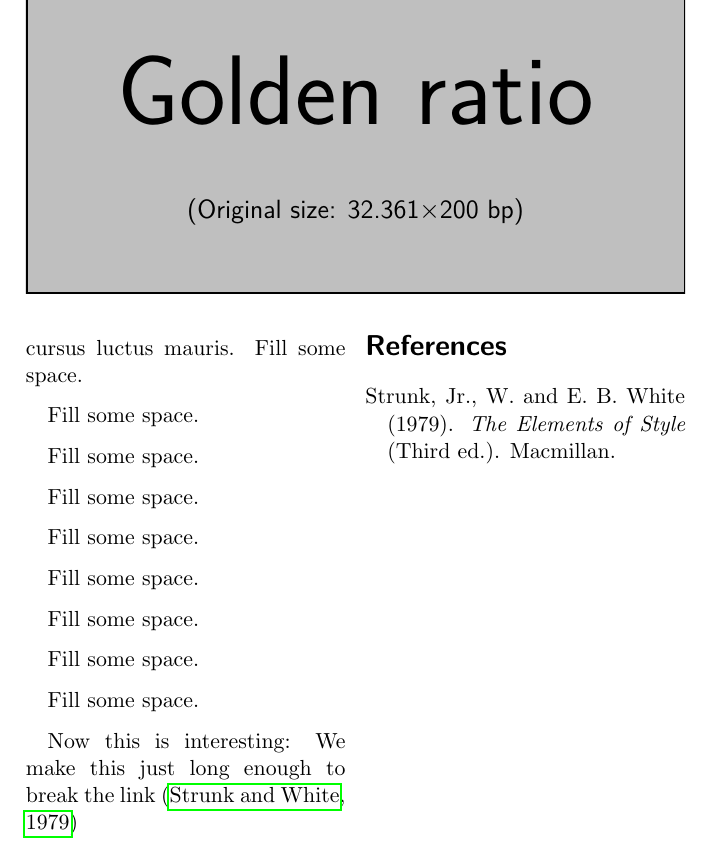
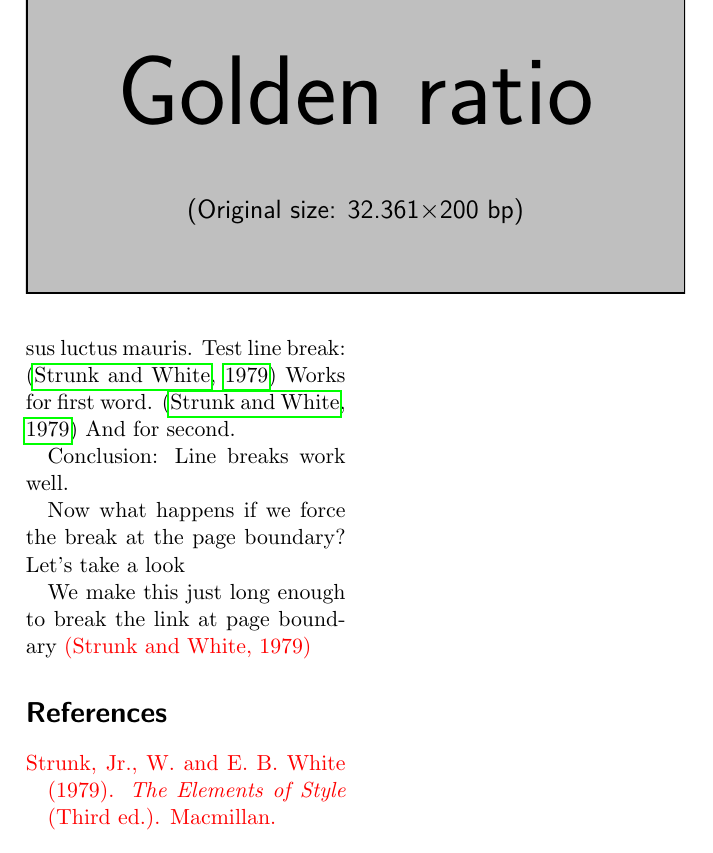
Before and after one commit to krlmlr/lm-template, a LaTeX document (texput.tex): part of page 2 of 2, cut at the place of the change. Compiled offline with pdfLaTeX.

Commit message:
for demonstration

```diff
--- a/texput.tex
+++ b/texput.tex
@@ -1,9 +1,10 @@
 \documentclass[a5paper,twocolumn]{scrartcl}
 \pagestyle{empty}
-\usepackage{mwe}
-\usepackage{natbib}
-\usepackage{hyperref}
-\usepackage{lipsum}
+% Fatal combination
+\usepackage{natbib,hyperref}
+
+% For constructing the MWE
+\usepackage{mwe,lipsum,xcolor}
 
 \bibliographystyle{chicago}
 
@@ -14,16 +15,19 @@
   \lipsum[1]
   \lipsum[1]
   \lipsum[2]
-  Fill some space.\par
-  Fill some space.\par
-  Fill some space.\par
-  Fill some space.\par
-  Fill some space.\par
-  Fill some space.\par
-  Fill some space.\par
-  Fill some space.\par
-  Fill some space.\par
-  Now this is interesting: We make this just long enough to break the link
+  Test line break:
   \citep{strunk-and-white}
+  Works for first word.
+  \citep{strunk-and-white}
+  And for second.
+
+  Conclusion: Line breaks work well.
+
+  Now what happens if we force the break at the page boundary?
+  Let's take a look
+
+  We make this just long enough to break the link at page boundary
+  %\citep{strunk-and-white}
+  \color{red}{(Strunk and White, 1979)}
   \bibliography{btxdoc}
 \end{document}
```
